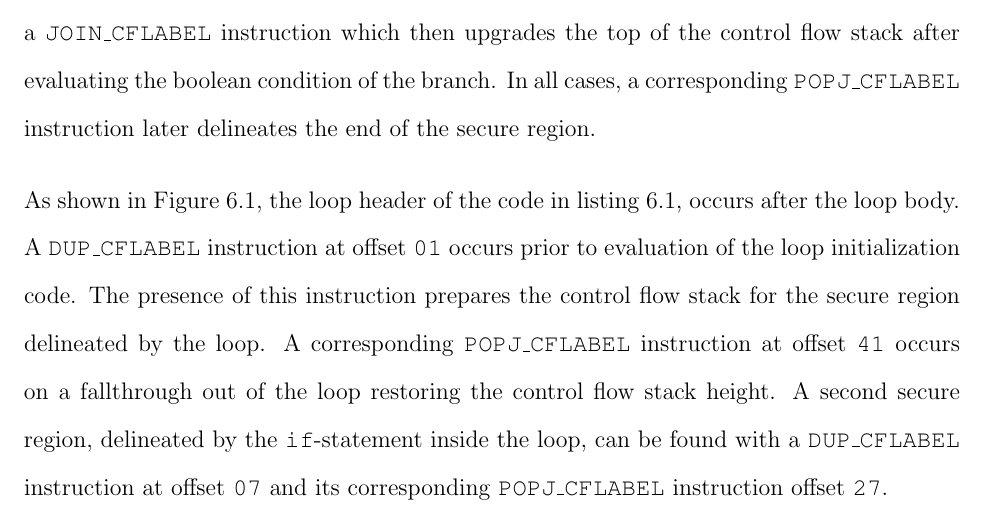
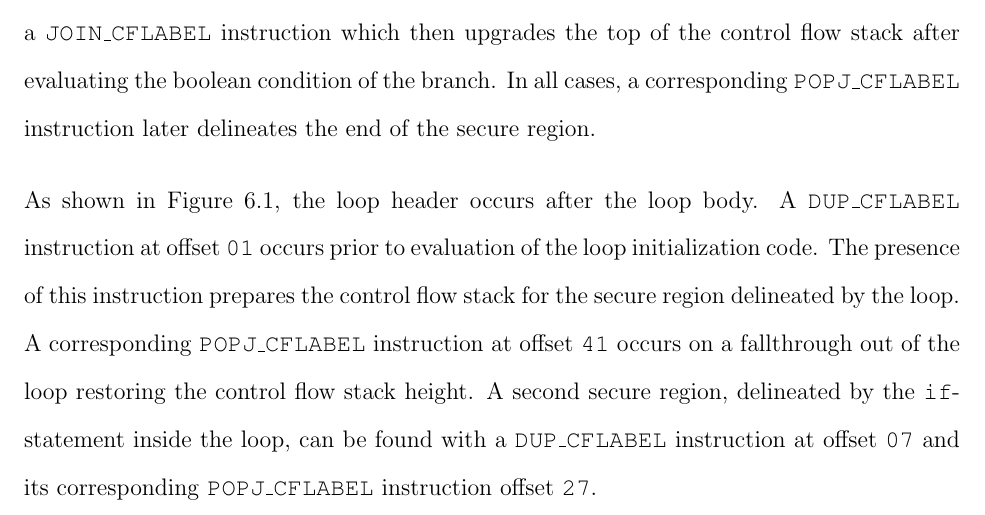
Before and after one commit to EricHennigan/phd-dissertation, a LaTeX thesis (thesis.tex, which reads bytecodes.tex): part of page 54 of 78, cut so that both start at the same text. Compiled offline with pdfLaTeX.

Commit message:
minor updates to wording + references in bytecodes chapter

```diff
--- a/bytecodes.tex
+++ b/bytecodes.tex
@@ -127,7 +127,7 @@ FlowCore places this instruction before every control flow branch.
 In many cases, this instruction pairs with a \join instruction which then upgrades the top of the control flow stack after evaluating the boolean condition of the branch.
 In all cases, a corresponding \popj instruction later delineates the end of the secure region.
 
-As shown in Figure~\ref{fig:steal-pin-bytecode}, the loop header of the code in listing~\ref{list:steal-pin}, occurs after the loop body.
+As shown in Figure~\ref{fig:steal-pin-bytecode}, the loop header occurs after the loop body.
 A \dup instruction at offset~\code{01} occurs prior to evaluation of the loop initialization code.
 The presence of this instruction prepares the control flow stack for the secure region delineated by the loop.
 A corresponding \popj instruction at offset~\code{41} occurs on a fallthrough out of the loop restoring the control flow stack height.
```
Also changed, not shown: bytecodes.tex (2 more changed lines).
